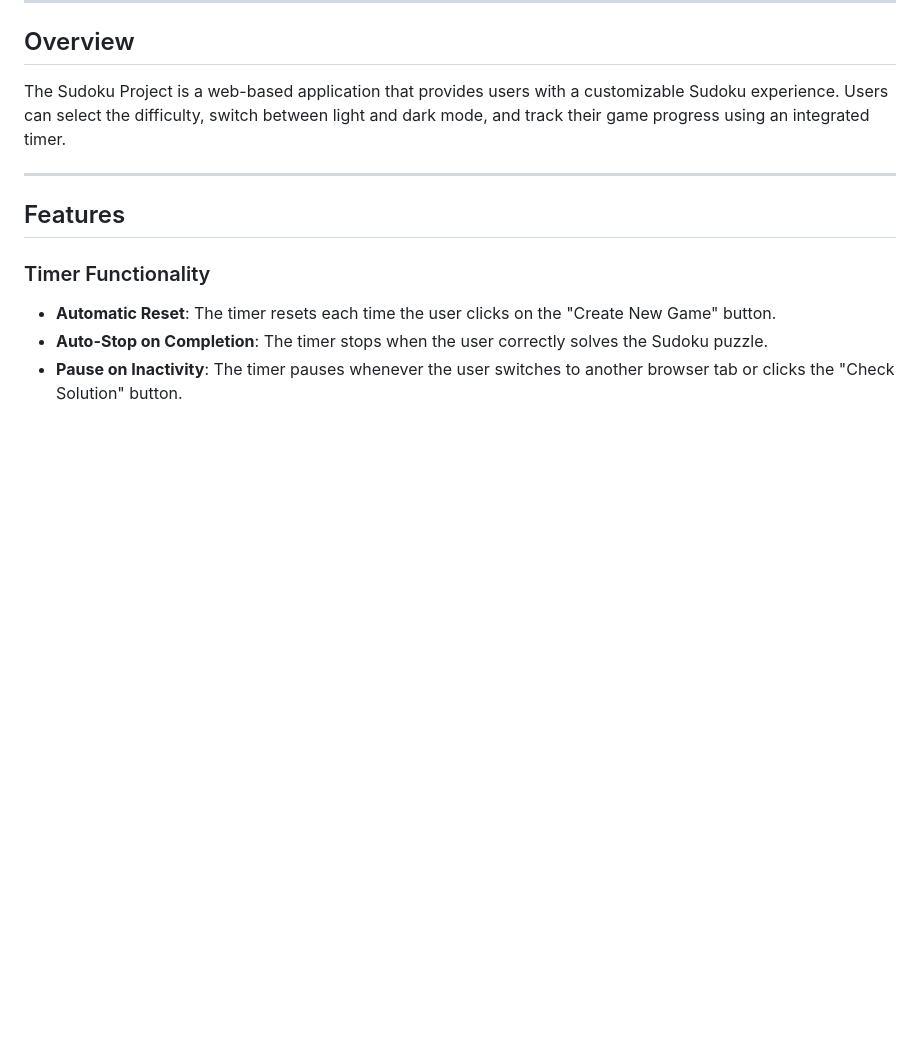
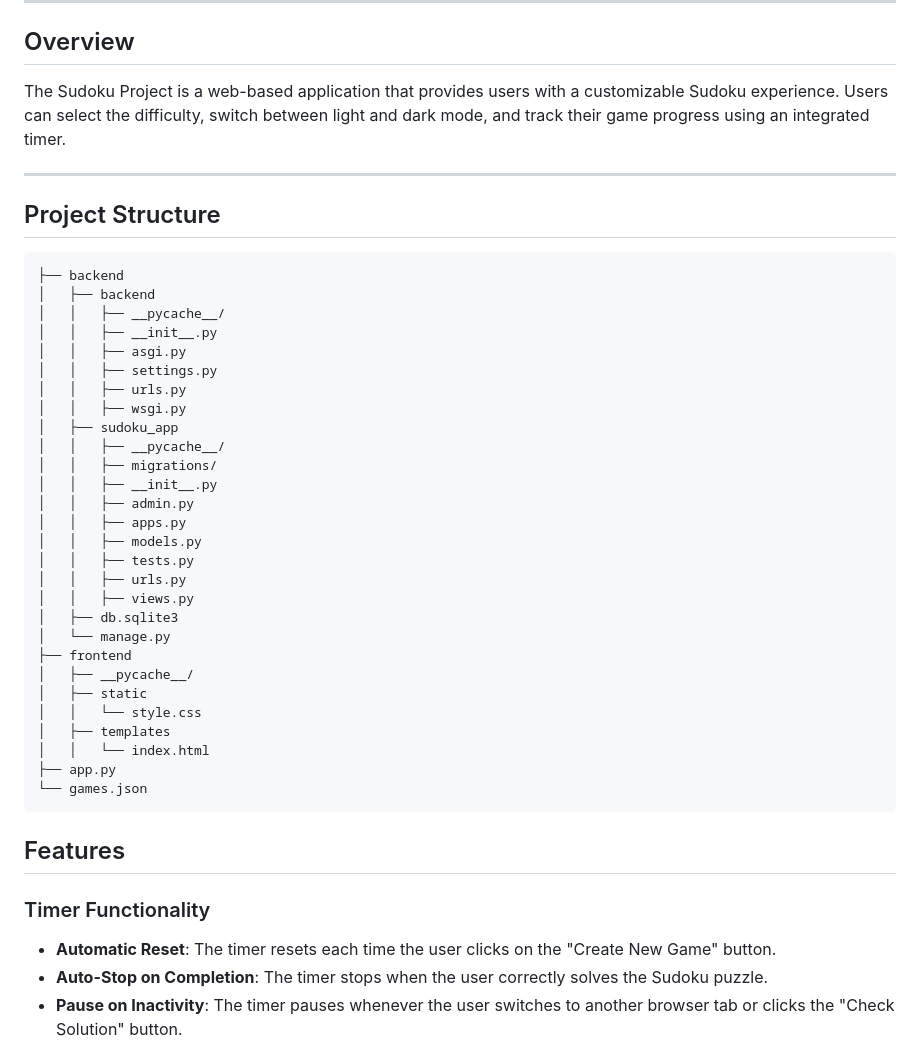
Before and after one commit to jbierowiec/CISC_6100, a Markdown page: README.md, the part around the change. Drawn GitHub-style; blank space fills up the shorter version.

Commit message:
Update README.md (Project Structure Section)

````diff
--- a/README.md
+++ b/README.md
@@ -9,6 +9,39 @@ This repository contains the source code for the Software Engineering Sudoku Pro
 The Sudoku Project is a web-based application that provides users with a customizable Sudoku experience. Users can select the difficulty, switch between light and dark mode, and track their game progress using an integrated timer.
 
 ---
+
+## Project Structure
+
+```plaintext
+├── backend
+│   ├── backend
+│   │   ├── __pycache__/
+│   │   ├── __init__.py
+│   │   ├── asgi.py
+│   │   ├── settings.py
+│   │   ├── urls.py
+│   │   ├── wsgi.py
+│   ├── sudoku_app
+│   │   ├── __pycache__/
+│   │   ├── migrations/
+│   │   ├── __init__.py
+│   │   ├── admin.py
+│   │   ├── apps.py
+│   │   ├── models.py
+│   │   ├── tests.py
+│   │   ├── urls.py
+│   │   ├── views.py
+│   ├── db.sqlite3
+│   └── manage.py
+├── frontend
+│   ├── __pycache__/
+│   ├── static
+│   │   └── style.css
+│   ├── templates
+│   │   └── index.html
+├── app.py
+└── games.json
+```
 
 ## Features
 
````
